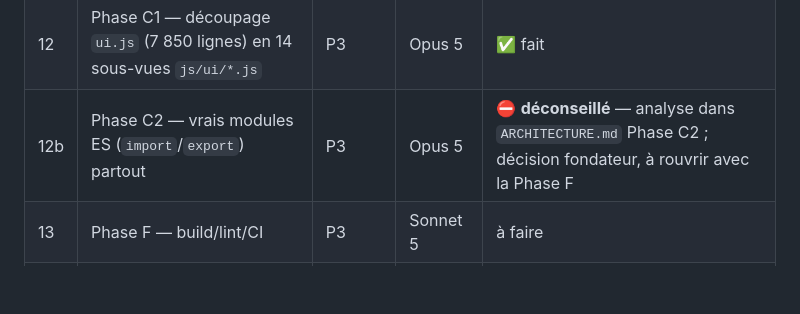
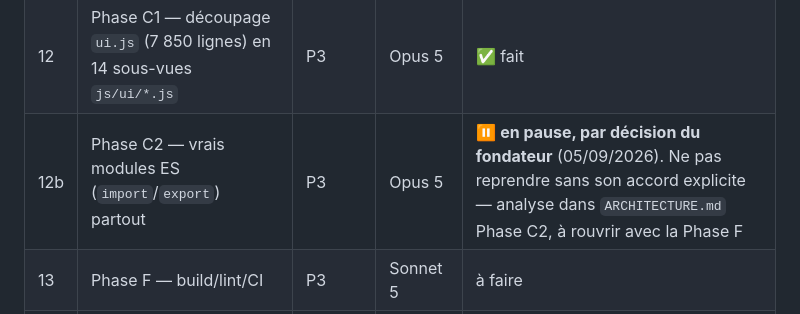
Before and after one commit to cedricdierckx/KidsPositifs, a Markdown page: COORDINATION.md, the part around the change. Drawn GitHub-style; blank space fills up the shorter version.

```diff
--- a/COORDINATION.md
+++ b/COORDINATION.md
@@ -76,7 +76,7 @@ de choix.
 | 10 | Étendre le banc d'essai (`test/`) à l'interface (`js/ui/*.js`) | P2 | Sonnet 5 | ✅ fait (15 tests ; `construireContexte({ avecInterface: true })`) — reste les fonctions qui construisent du DOM |
 | 11 | Captures d'écran + promesse en une phrase pour la page publique (`c_preuve_1`, `c_preuve_2`) | P2 | Sonnet 5 | à faire (contenu final = décision fondateur) |
 | 12 | Phase C1 — découpage `ui.js` (7 850 lignes) en 14 sous-vues `js/ui/*.js` | P3 | Opus 5 | ✅ fait |
-| 12b | Phase C2 — vrais modules ES (`import`/`export`) partout | P3 | Opus 5 | ⛔ **déconseillé** — analyse dans `ARCHITECTURE.md` Phase C2 ; décision fondateur, à rouvrir avec la Phase F |
+| 12b | Phase C2 — vrais modules ES (`import`/`export`) partout | P3 | Opus 5 | ⏸️ **en pause, par décision du fondateur** (05/09/2026). Ne pas reprendre sans son accord explicite — analyse dans `ARCHITECTURE.md` Phase C2, à rouvrir avec la Phase F |
 | 13 | Phase F — build/lint/CI | P3 | Sonnet 5 | à faire |
 | 14 | Découper `schema.sql` en migrations numérotées (si le fichier continue de grossir) | P3 | Sonnet 5 | à faire |
 
```
Also changed, not shown: ARCHITECTURE.md (+3 -2 lines).
